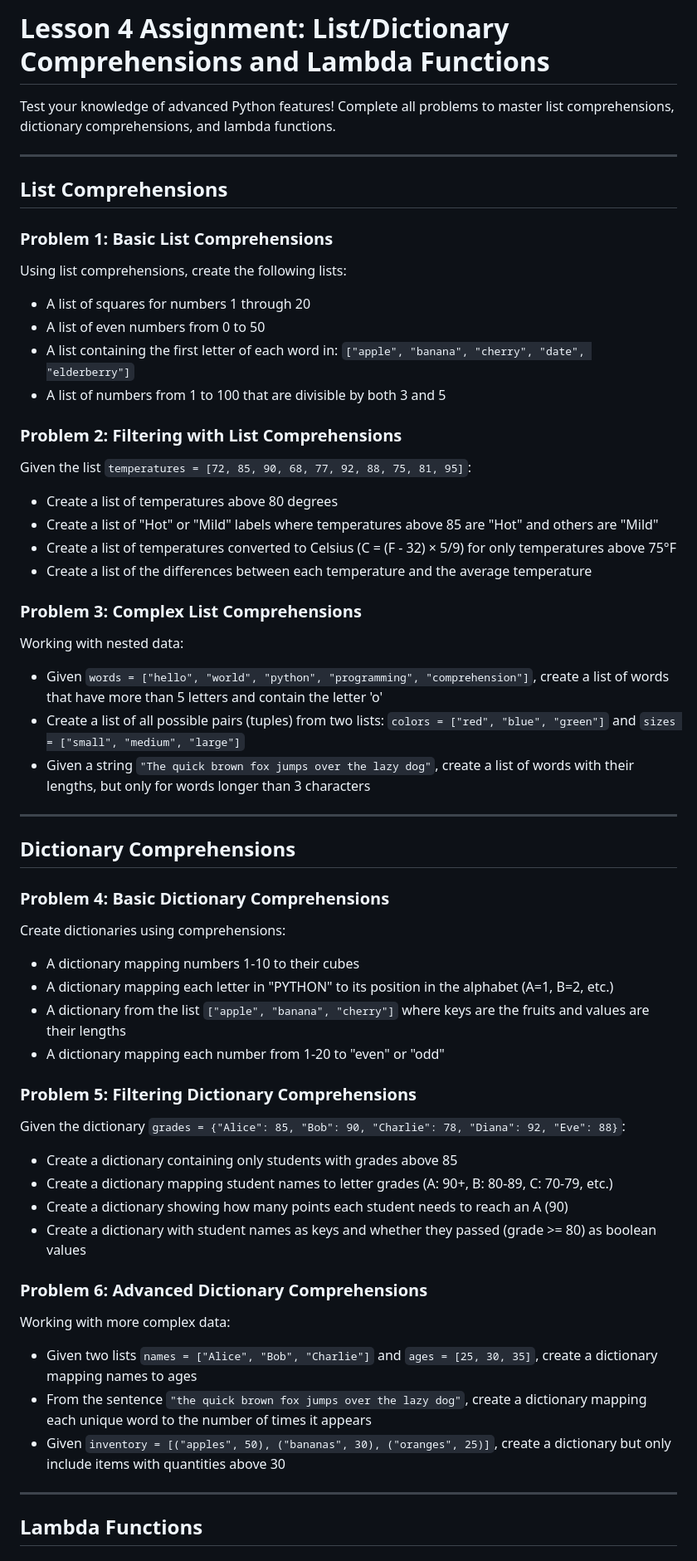
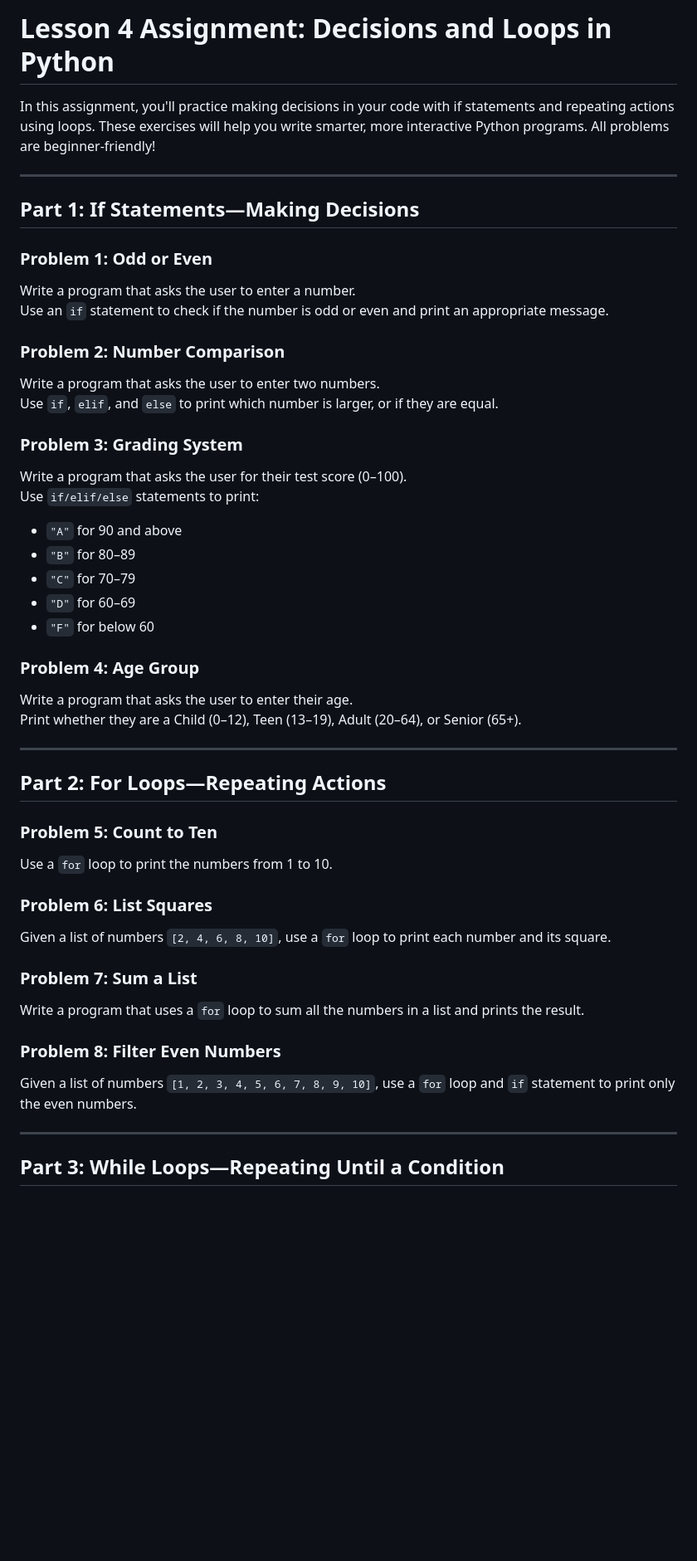
Before and after one commit to tylerthibault/FlaskUp-Student, a Markdown page: Section1/lesson4-assignment.md, the part around the change printed below. Shown: that part at 83% size. GitHub-like rendering; blank space fills up the shorter version.

```diff
--- a/Section1/lesson4-assignment.md
+++ b/Section1/lesson4-assignment.md
@@ -1,56 +1,49 @@
-# Lesson 4 Assignment: List/Dictionary Comprehensions and Lambda Functions
+# Lesson 4 Assignment: Decisions and Loops in Python
 
-Test your knowledge of advanced Python features! Complete all problems to master list comprehensions, dictionary comprehensions, and lambda functions.
+In this assignment, you'll practice making decisions in your code with if statements and repeating actions using loops. These exercises will help you write smarter, more interactive Python programs. All problems are beginner-friendly!
 
 ---
 
-## List Comprehensions
+## Part 1: If Statements—Making Decisions
 
-### Problem 1: Basic List Comprehensions
-Using list comprehensions, create the following lists:
-- A list of squares for numbers 1 through 20
-- A list of even numbers from 0 to 50
-- A list containing the first letter of each word in: `["apple", "banana", "cherry", "date", "elderberry"]`
-- A list of numbers from 1 to 100 that are divisible by both 3 and 5
+### Problem 1: Odd or Even
+Write a program that asks the user to enter a number.
+Use an `if` statement to check if the number is odd or even and print an appropriate message.
 
-### Problem 2: Filtering with List Comprehensions
-Given the list `temperatures = [72, 85, 90, 68, 77, 92, 88, 75, 81, 95]`:
-- Create a list of temperatures above 80 degrees
-- Create a list of "Hot" or "Mild" labels where temperatures above 85 are "Hot" and others are "Mild"
-- Create a list of temperatures converted to Celsius (C = (F - 32) × 5/9) for only temperatures above 75°F
-- Create a list of the differences between each temperature and the average temperature
+### Problem 2: Number Comparison
+Write a program that asks the user to enter two numbers.
+Use `if`, `elif`, and `else` to print which number is larger, or if they are equal.
 
-### Problem 3: Complex List Comprehensions
-Working with nested data:
-- Given `words = ["hello", "world", "python", "programming", "comprehension"]`, create a list of words that have more than 5 letters and contain the letter 'o'
-- Create a list of all possible pairs (tuples) from two lists: `colors = ["red", "blue", "green"]` and `sizes = ["small", "medium", "large"]`
-- Given a string `"The quick brown fox jumps over the lazy dog"`, create a list of words with their lengths, but only for words longer than 3 characters
+### Problem 3: Grading System
+Write a program that asks the user for their test score (0–100).
+Use `if/elif/else` statements to print:
+- `"A"` for 90 and above
+- `"B"` for 80–89
+- `"C"` for 70–79
+- `"D"` for 60–69
+- `"F"` for below 60
+
+### Problem 4: Age Group
+Write a program that asks the user to enter their age.
+Print whether they are a Child (0–12), Teen (13–19), Adult (20–64), or Senior (65+).
 
 ---
 
-## Dictionary Comprehensions
+## Part 2: For Loops—Repeating Actions
 
-### Problem 4: Basic Dictionary Comprehensions
-Create dictionaries using comprehensions:
-- A dictionary mapping numbers 1-10 to their cubes
-- A dictionary mapping each letter in "PYTHON" to its position in the alphabet (A=1, B=2, etc.)
-- A dictionary from the list `["apple", "banana", "cherry"]` where keys are the fruits and values are their lengths
-- A dictionary mapping each number from 1-20 to "even" or "odd"
+### Problem 5: Count to Ten
+Use a `for` loop to print the numbers from 1 to 10.
 
-### Problem 5: Filtering Dictionary Comprehensions
-Given the dictionary `grades = {"Alice": 85, "Bob": 90, "Charlie": 78, "Diana": 92, "Eve": 88}`:
-- Create a dictionary containing only students with grades above 85
-- Create a dictionary mapping student names to letter grades (A: 90+, B: 80-89, C: 70-79, etc.)
-- Create a dictionary showing how many points each student needs to reach an A (90)
-- Create a dictionary with student names as keys and whether they passed (grade >= 80) as boolean values
+### Problem 6: List Squares
+Given a list of numbers `[2, 4, 6, 8, 10]`, use a `for` loop to print each number and its square.
 
-### Problem 6: Advanced Dictionary Comprehensions
-Working with more complex data:
-- Given two lists `names = ["Alice", "Bob", "Charlie"]` and `ages = [25, 30, 35]`, create a dictionary mapping names to ages
-- From the sentence `"the quick brown fox jumps over the lazy dog"`, create a dictionary mapping each unique word to the number of times it appears
-- Given `inventory = [("apples", 50), ("bananas", 30), ("oranges", 25)]`, create a dictionary but only include items with quantities above 30
+### Problem 7: Sum a List
+Write a program that uses a `for` loop to sum all the numbers in a list and prints the result.
+
+### Problem 8: Filter Even Numbers
+Given a list of numbers `[1, 2, 3, 4, 5, 6, 7, 8, 9, 10]`, use a `for` loop and `if` statement to print only the even numbers.
 
 ---
 
-## Lambda Functions
+## Part 3: While Loops—Repeating Until a Condition
 
```
Also changed, not shown: other parts of Section1/lesson4-assignment.md (+37 -63 lines).
